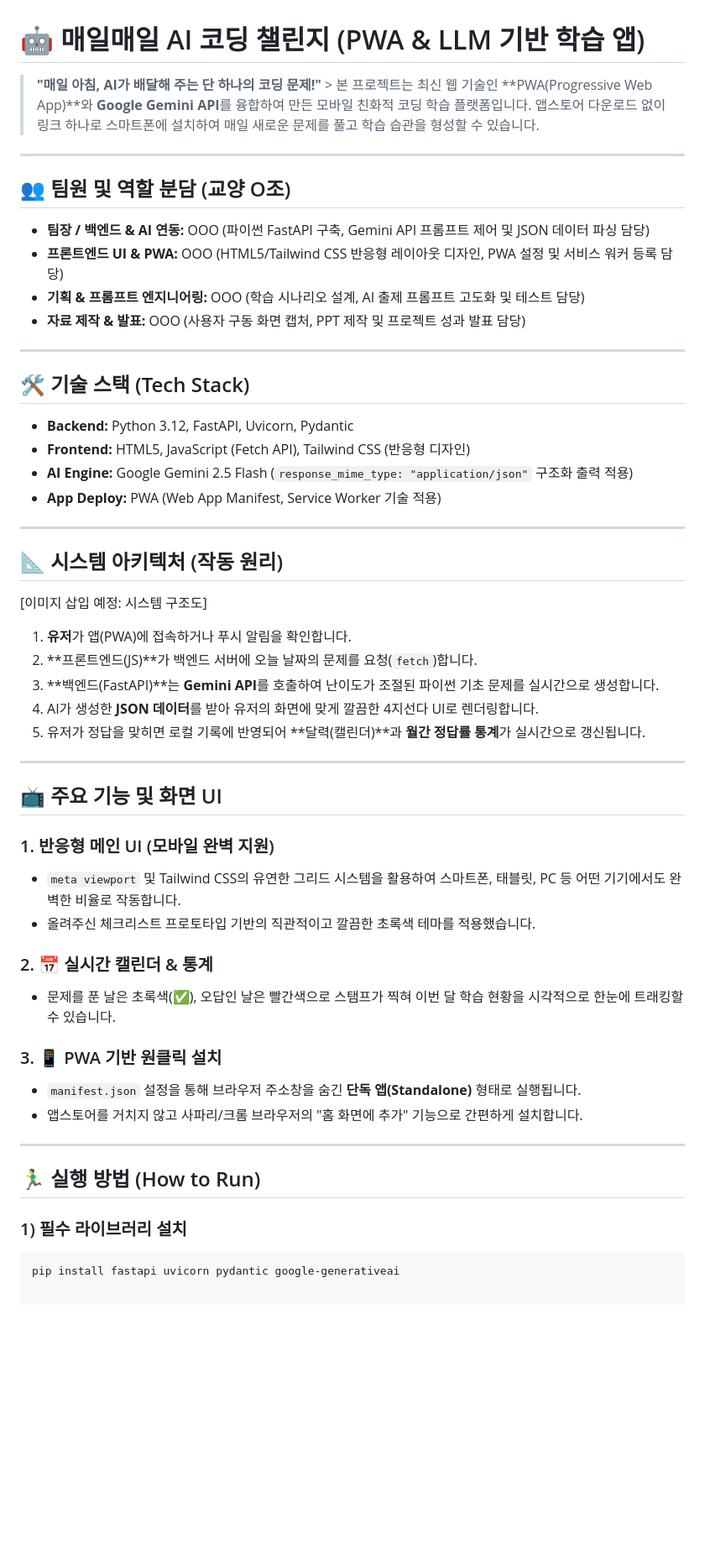
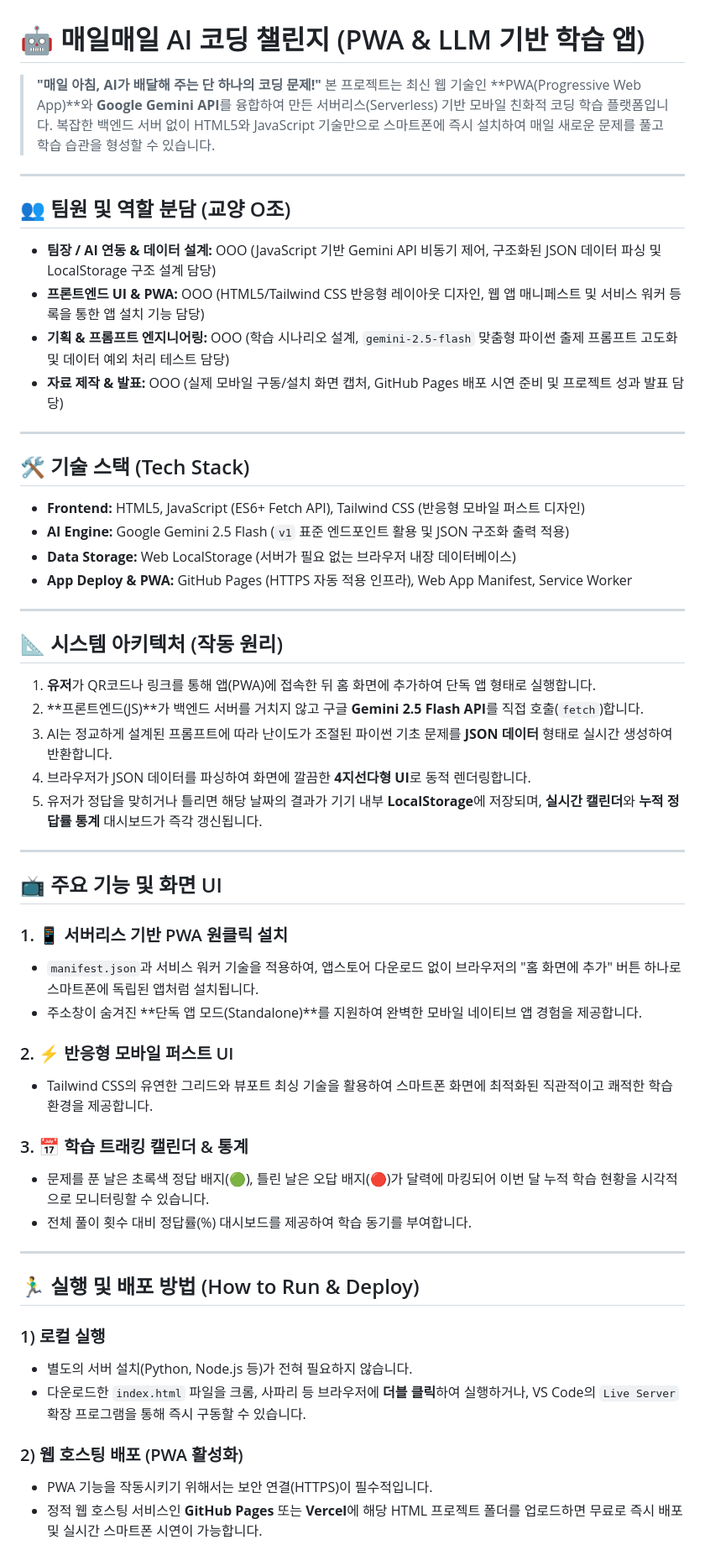
Before and after one commit to samdaso1739/-, a Markdown page: README.md, the part around the change. Shown at 84% size. GitHub-like rendering; blank space fills up the shorter version.

Commit message:
Revise README with updated project details and instructions
Updated project description, team roles, and tech stack details. Enhanced clarity on app deployment and usage instructions.

````diff
--- a/README.md
+++ b/README.md
@@ -1,54 +1,56 @@
 # 🤖 매일매일 AI 코딩 챌린지 (PWA & LLM 기반 학습 앱)
 
-> **"매일 아침, AI가 배달해 주는 단 하나의 코딩 문제!"** > 본 프로젝트는 최신 웹 기술인 **PWA(Progressive Web App)**와 **Google Gemini API**를 융합하여 만든 모바일 친화적 코딩 학습 플랫폼입니다. 앱스토어 다운로드 없이 링크 하나로 스마트폰에 설치하여 매일 새로운 문제를 풀고 학습 습관을 형성할 수 있습니다.
+> **"매일 아침, AI가 배달해 주는 단 하나의 코딩 문제!"**
+> 본 프로젝트는 최신 웹 기술인 **PWA(Progressive Web App)**와 **Google Gemini API**를 융합하여 만든 서버리스(Serverless) 기반 모바일 친화적 코딩 학습 플랫폼입니다. 복잡한 백엔드 서버 없이 HTML5와 JavaScript 기술만으로 스마트폰에 즉시 설치하여 매일 새로운 문제를 풀고 학습 습관을 형성할 수 있습니다.
 
 ---
 
 ## 👥 팀원 및 역할 분담 (교양 O조)
-* **팀장 / 백엔드 & AI 연동:** OOO (파이썬 FastAPI 구축, Gemini API 프롬프트 제어 및 JSON 데이터 파싱 담당)
-* **프론트엔드 UI & PWA:** OOO (HTML5/Tailwind CSS 반응형 레이아웃 디자인, PWA 설정 및 서비스 워커 등록 담당)
-* **기획 & 프롬프트 엔지니어링:** OOO (학습 시나리오 설계, AI 출제 프롬프트 고도화 및 테스트 담당)
-* **자료 제작 & 발표:** OOO (사용자 구동 화면 캡처, PPT 제작 및 프로젝트 성과 발표 담당)
+* **팀장 / AI 연동 & 데이터 설계:** OOO (JavaScript 기반 Gemini API 비동기 제어, 구조화된 JSON 데이터 파싱 및 LocalStorage 구조 설계 담당)
+* **프론트엔드 UI & PWA:** OOO (HTML5/Tailwind CSS 반응형 레이아웃 디자인, 웹 앱 매니페스트 및 서비스 워커 등록을 통한 앱 설치 기능 담당)
+* **기획 & 프롬프트 엔지니어링:** OOO (학습 시나리오 설계, `gemini-2.5-flash` 맞춤형 파이썬 출제 프롬프트 고도화 및 데이터 예외 처리 테스트 담당)
+* **자료 제작 & 발표:** OOO (실제 모바일 구동/설치 화면 캡처, GitHub Pages 배포 시연 준비 및 프로젝트 성과 발표 담당)
 
 ---
 
 ## 🛠️ 기술 스택 (Tech Stack)
-* **Backend:** Python 3.12, FastAPI, Uvicorn, Pydantic
-* **Frontend:** HTML5, JavaScript (Fetch API), Tailwind CSS (반응형 디자인)
-* **AI Engine:** Google Gemini 2.5 Flash (`response_mime_type: "application/json"` 구조화 출력 적용)
-* **App Deploy:** PWA (Web App Manifest, Service Worker 기술 적용)
+* **Frontend:** HTML5, JavaScript (ES6+ Fetch API), Tailwind CSS (반응형 모바일 퍼스트 디자인)
+* **AI Engine:** Google Gemini 2.5 Flash (`v1` 표준 엔드포인트 활용 및 JSON 구조화 출력 적용)
+* **Data Storage:** Web LocalStorage (서버가 필요 없는 브라우저 내장 데이터베이스)
+* **App Deploy & PWA:** GitHub Pages (HTTPS 자동 적용 인프라), Web App Manifest, Service Worker
 
 ---
 
 ## 📐 시스템 아키텍처 (작동 원리)
-
-[이미지 삽입 예정: 시스템 구조도]
-
-1. **유저**가 앱(PWA)에 접속하거나 푸시 알림을 확인합니다.
-2. **프론트엔드(JS)**가 백엔드 서버에 오늘 날짜의 문제를 요청(`fetch`)합니다.
-3. **백엔드(FastAPI)**는 **Gemini API**를 호출하여 난이도가 조절된 파이썬 기초 문제를 실시간으로 생성합니다.
-4. AI가 생성한 **JSON 데이터**를 받아 유저의 화면에 맞게 깔끔한 4지선다 UI로 렌더링합니다.
-5. 유저가 정답을 맞히면 로컬 기록에 반영되어 **달력(캘린더)**과 **월간 정답률 통계**가 실시간으로 갱신됩니다.
+1. **유저**가 QR코드나 링크를 통해 앱(PWA)에 접속한 뒤 홈 화면에 추가하여 단독 앱 형태로 실행합니다.
+2. **프론트엔드(JS)**가 백엔드 서버를 거치지 않고 구글 **Gemini 2.5 Flash API**를 직접 호출(`fetch`)합니다.
+3. AI는 정교하게 설계된 프롬프트에 따라 난이도가 조절된 파이썬 기초 문제를 **JSON 데이터** 형태로 실시간 생성하여 반환합니다.
+4. 브라우저가 JSON 데이터를 파싱하여 화면에 깔끔한 **4지선다형 UI**로 동적 렌더링합니다.
+5. 유저가 정답을 맞히거나 틀리면 해당 날짜의 결과가 기기 내부 **LocalStorage**에 저장되며, **실시간 캘린더**와 **누적 정답률 통계** 대시보드가 즉각 갱신됩니다.
 
 ---
 
 ## 📺 주요 기능 및 화면 UI
 
-### 1. 반응형 메인 UI (모바일 완벽 지원)
-* `meta viewport` 및 Tailwind CSS의 유연한 그리드 시스템을 활용하여 스마트폰, 태블릿, PC 등 어떤 기기에서도 완벽한 비율로 작동합니다.
-* 올려주신 체크리스트 프로토타입 기반의 직관적이고 깔끔한 초록색 테마를 적용했습니다.
+### 1. 📱 서버리스 기반 PWA 원클릭 설치
+* `manifest.json`과 서비스 워커 기술을 적용하여, 앱스토어 다운로드 없이 브라우저의 "홈 화면에 추가" 버튼 하나로 스마트폰에 독립된 앱처럼 설치됩니다.
+* 주소창이 숨겨진 **단독 앱 모드(Standalone)**를 지원하여 완벽한 모바일 네이티브 앱 경험을 제공합니다.
 
-### 2. 📅 실시간 캘린더 & 통계
-* 문제를 푼 날은 초록색(✅), 오답인 날은 빨간색으로 스탬프가 찍혀 이번 달 학습 현황을 시각적으로 한눈에 트래킹할 수 있습니다.
+### 2. ⚡ 반응형 모바일 퍼스트 UI
+* Tailwind CSS의 유연한 그리드와 뷰포트 최싱 기술을 활용하여 스마트폰 화면에 최적화된 직관적이고 쾌적한 학습 환경을 제공합니다.
 
-### 3. 📱 PWA 기반 원클릭 설치
-* `manifest.json` 설정을 통해 브라우저 주소창을 숨긴 **단독 앱(Standalone)** 형태로 실행됩니다.
-* 앱스토어를 거치지 않고 사파리/크롬 브라우저의 "홈 화면에 추가" 기능으로 간편하게 설치합니다.
+### 3. 📅 학습 트래킹 캘린더 & 통계
+* 문제를 푼 날은 초록색 정답 배지(🟢), 틀린 날은 오답 배지(🔴)가 달력에 마킹되어 이번 달 누적 학습 현황을 시각적으로 모니터링할 수 있습니다.
+* 전체 풀이 횟수 대비 정답률(%) 대시보드를 제공하여 학습 동기를 부여합니다.
 
 ---
 
-## 🏃‍♂️ 실행 방법 (How to Run)
+## 🏃‍♂️ 실행 및 배포 방법 (How to Run & Deploy)
 
-### 1) 필수 라이브러리 설치
-```bash
-pip install fastapi uvicorn pydantic google-generativeai
+### 1) 로컬 실행
+* 별도의 서버 설치(Python, Node.js 등)가 전혀 필요하지 않습니다.
+* 다운로드한 `index.html` 파일을 크롬, 사파리 등 브라우저에 **더블 클릭**하여 실행하거나, VS Code의 `Live Server` 확장 프로그램을 통해 즉시 구동할 수 있습니다.
+
+### 2) 웹 호스팅 배포 (PWA 활성화)
+* PWA 기능을 작동시키기 위해서는 보안 연결(HTTPS)이 필수적입니다.
+* 정적 웹 호스팅 서비스인 **GitHub Pages** 또는 **Vercel**에 해당 HTML 프로젝트 폴더를 업로드하면 무료로 즉시 배포 및 실시간 스마트폰 시연이 가능합니다.
````
